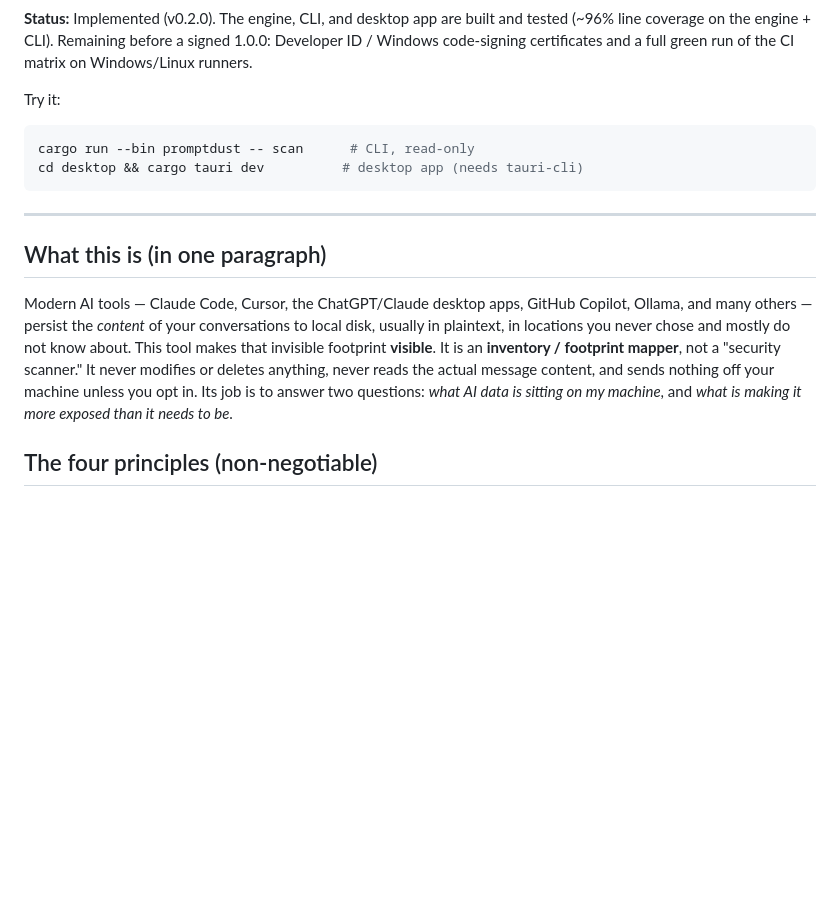
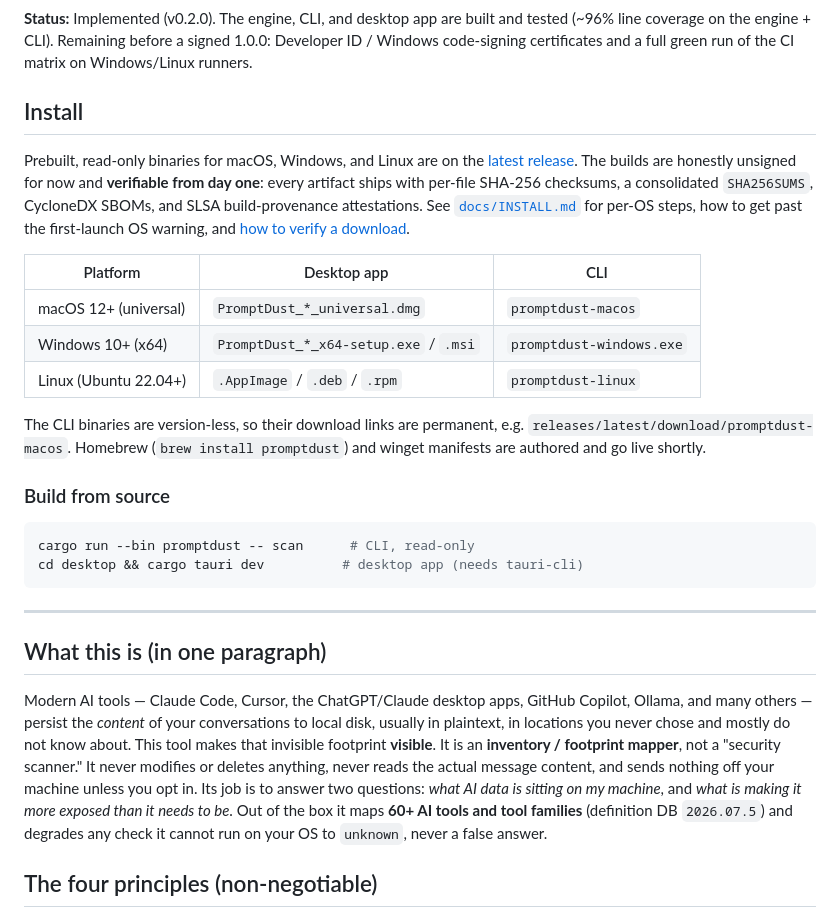
Before and after one commit to promptdust/promptdust, a Markdown page: README.md, the part around the change. GitHub-like rendering; blank space fills up the shorter version.

Commit message:
docs: point README install section at the prebuilt release
The only "get it" path in the README was build-from-source, even though
v0.2.0 ships prebuilt, verifiable installers. Add an Install section that
links the latest release, the per-OS artifact names, and the verify
guide, and keep build-from-source as a subsection. Note the 60+ tool
coverage and that the version-less CLI download links are permanent.

````diff
--- a/README.md
+++ b/README.md
@@ -12,7 +12,28 @@ tested (~96% line coverage on the engine + CLI). Remaining before a signed 1.0.0
 Developer ID / Windows code-signing certificates and a full green run of the CI
 matrix on Windows/Linux runners.
 
-Try it:
+## Install
+
+Prebuilt, read-only binaries for macOS, Windows, and Linux are on the
+[latest release](https://github.com/promptdust/promptdust/releases/latest). The
+builds are honestly unsigned for now and **verifiable from day one**: every
+artifact ships with per-file SHA-256 checksums, a consolidated `SHA256SUMS`,
+CycloneDX SBOMs, and SLSA build-provenance attestations. See
+[`docs/INSTALL.md`](docs/INSTALL.md) for per-OS steps, how to get past the
+first-launch OS warning, and [how to verify a download](docs/INSTALL.md#verify-before-you-run-recommended).
+
+| Platform | Desktop app | CLI |
+|----------|-------------|-----|
+| macOS 12+ (universal) | `PromptDust_*_universal.dmg` | `promptdust-macos` |
+| Windows 10+ (x64) | `PromptDust_*_x64-setup.exe` / `.msi` | `promptdust-windows.exe` |
+| Linux (Ubuntu 22.04+) | `.AppImage` / `.deb` / `.rpm` | `promptdust-linux` |
+
+The CLI binaries are version-less, so their download links are permanent, e.g.
+`releases/latest/download/promptdust-macos`. Homebrew (`brew install promptdust`)
+and winget manifests are authored and go live shortly.
+
+### Build from source
+
 ```sh
 cargo run --bin promptdust -- scan      # CLI, read-only
 cd desktop && cargo tauri dev          # desktop app (needs tauri-cli)
@@ -29,7 +50,9 @@ know about. This tool makes that invisible footprint **visible**. It is an
 **inventory / footprint mapper**, not a "security scanner." It never modifies or
 deletes anything, never reads the actual message content, and sends nothing off your
 machine unless you opt in. Its job is to answer two questions: *what AI data is sitting on my
-machine*, and *what is making it more exposed than it needs to be*.
+machine*, and *what is making it more exposed than it needs to be*. Out of the box it maps
+**60+ AI tools and tool families** (definition DB `2026.07.5`) and degrades any check it
+cannot run on your OS to `unknown`, never a false answer.
 
 ## The four principles (non-negotiable)
 
````
